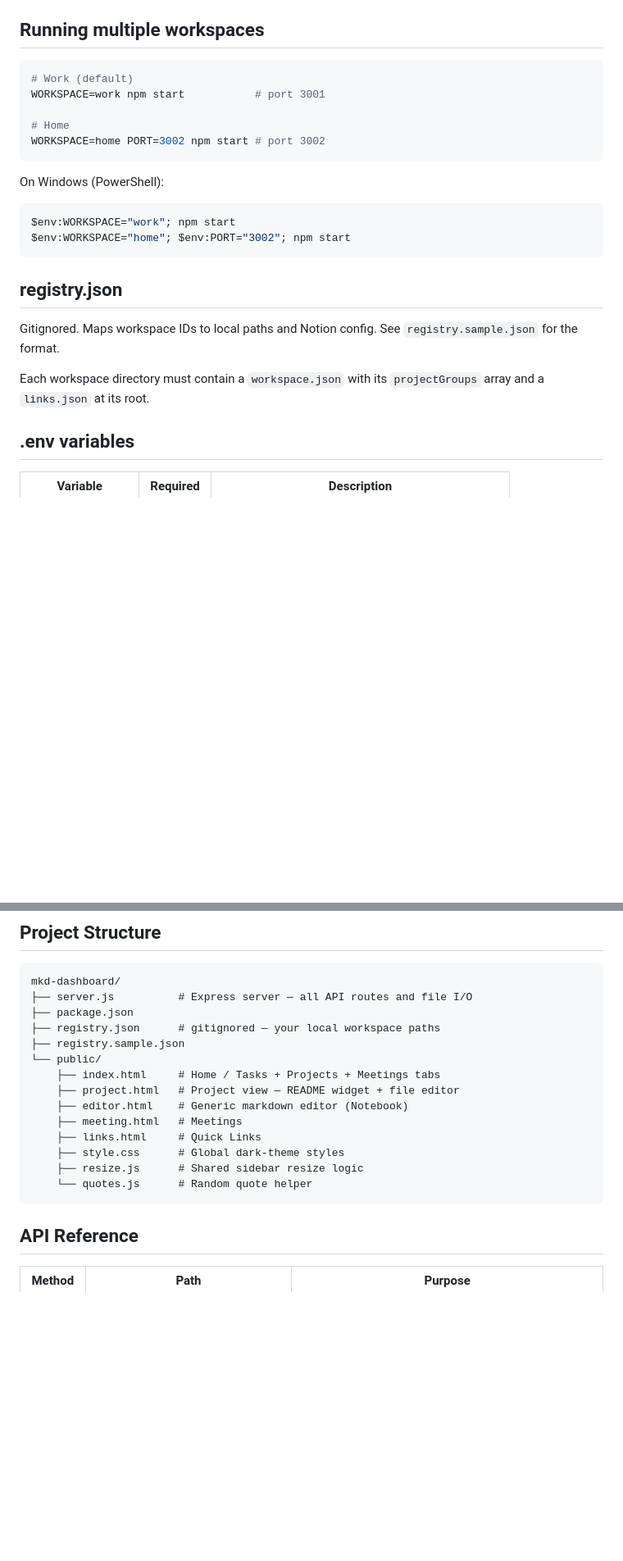
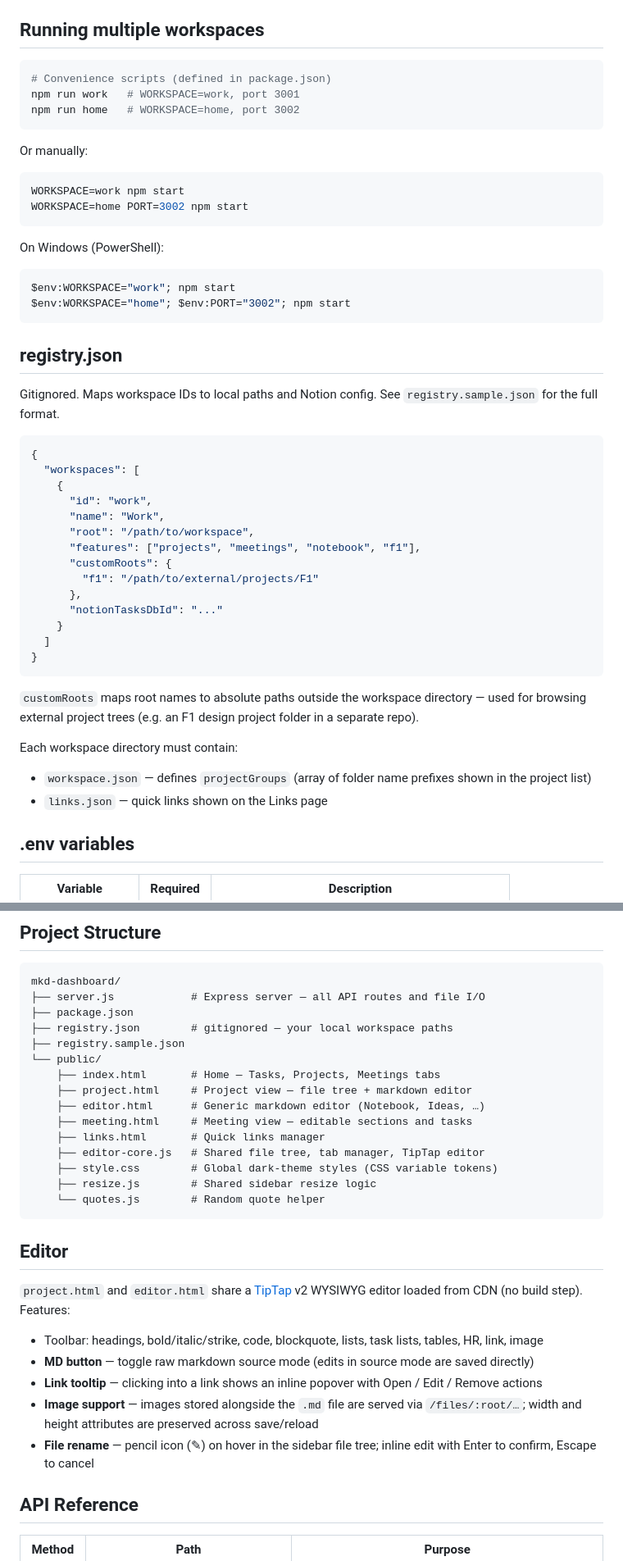
Before and after one commit to Koldus/mkd-dashboard, a Markdown page: README.md, 2 parts joined by grey strips. Shown at 82% size. Rendered like a GitHub page; blank space fills up the shorter version.

Commit message:
Update README: TipTap editor, customRoots, new API routes, project structure
Co-Authored-By: Claude Sonnet 4.6 <noreply@anthropic.com>

````diff
--- a/README.md
+++ b/README.md
@@ -16,11 +16,16 @@ Opens at `http://localhost:3001`.
 ## Running multiple workspaces
 
 ```bash
-# Work (default)
-WORKSPACE=work npm start           # port 3001
+# Convenience scripts (defined in package.json)
+npm run work   # WORKSPACE=work, port 3001
+npm run home   # WORKSPACE=home, port 3002
+```
 
-# Home
-WORKSPACE=home PORT=3002 npm start # port 3002
+Or manually:
+
+```bash
+WORKSPACE=work npm start
+WORKSPACE=home PORT=3002 npm start
 ```
 
 On Windows (PowerShell):
@@ -31,9 +36,30 @@ $env:WORKSPACE="home"; $env:PORT="3002"; npm start
 
 ## registry.json
 
-Gitignored. Maps workspace IDs to local paths and Notion config. See `registry.sample.json` for the format.
+Gitignored. Maps workspace IDs to local paths and Notion config. See `registry.sample.json` for the full format.
 
-Each workspace directory must contain a `workspace.json` with its `projectGroups` array and a `links.json` at its root.
+```json
+{
+  "workspaces": [
+    {
+      "id": "work",
+      "name": "Work",
+      "root": "/path/to/workspace",
+      "features": ["projects", "meetings", "notebook", "f1"],
+      "customRoots": {
+        "f1": "/path/to/external/projects/F1"
+      },
+      "notionTasksDbId": "..."
+    }
+  ]
+}
+```
+
+`customRoots` maps root names to absolute paths outside the workspace directory — used for browsing external project trees (e.g. an F1 design project folder in a separate repo).
+
+Each workspace directory must contain:
+- `workspace.json` — defines `projectGroups` (array of folder name prefixes shown in the project list)
+- `links.json` — quick links shown on the Links page
 
 ## .env variables
 
@@ -47,20 +73,31 @@ Each workspace directory must contain a `workspace.json` with its `projectGroups
 
 ```
 mkd-dashboard/
-├── server.js          # Express server — all API routes and file I/O
+├── server.js            # Express server — all API routes and file I/O
 ├── package.json
-├── registry.json      # gitignored — your local workspace paths
+├── registry.json        # gitignored — your local workspace paths
 ├── registry.sample.json
 └── public/
-    ├── index.html     # Home / Tasks + Projects + Meetings tabs
-    ├── project.html   # Project view — README widget + file editor
-    ├── editor.html    # Generic markdown editor (Notebook)
-    ├── meeting.html   # Meetings
-    ├── links.html     # Quick Links
-    ├── style.css      # Global dark-theme styles
-    ├── resize.js      # Shared sidebar resize logic
-    └── quotes.js      # Random quote helper
+    ├── index.html       # Home — Tasks, Projects, Meetings tabs
+    ├── project.html     # Project view — file tree + markdown editor
+    ├── editor.html      # Generic markdown editor (Notebook, Ideas, …)
+    ├── meeting.html     # Meeting view — editable sections and tasks
+    ├── links.html       # Quick links manager
+    ├── editor-core.js   # Shared file tree, tab manager, TipTap editor
+    ├── style.css        # Global dark-theme styles (CSS variable tokens)
+    ├── resize.js        # Shared sidebar resize logic
+    └── quotes.js        # Random quote helper
 ```
+
+## Editor
+
+`project.html` and `editor.html` share a [TipTap](https://tiptap.dev/) v2 WYSIWYG editor loaded from CDN (no build step). Features:
+
+- Toolbar: headings, bold/italic/strike, code, blockquote, lists, task lists, tables, HR, link, image
+- **MD button** — toggle raw markdown source mode (edits in source mode are saved directly)
+- **Link tooltip** — clicking into a link shows an inline popover with Open / Edit / Remove actions
+- **Image support** — images stored alongside the `.md` file are served via `/files/:root/…`; width and height attributes are preserved across save/reload
+- **File rename** — pencil icon (✎) on hover in the sidebar file tree; inline edit with Enter to confirm, Escape to cancel
 
 ## API Reference
 
````
Also changed, not shown: other parts of README.md (+2 -0 lines).
